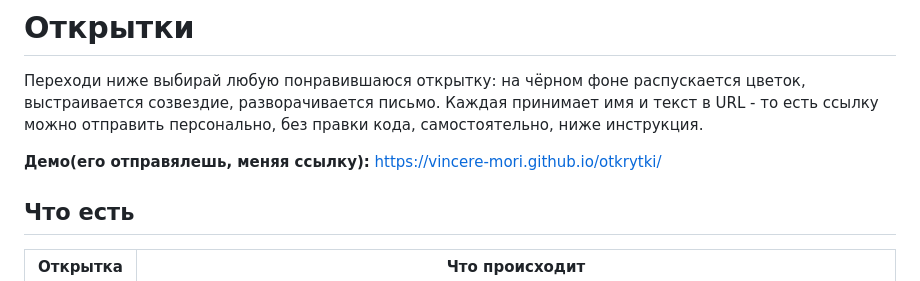
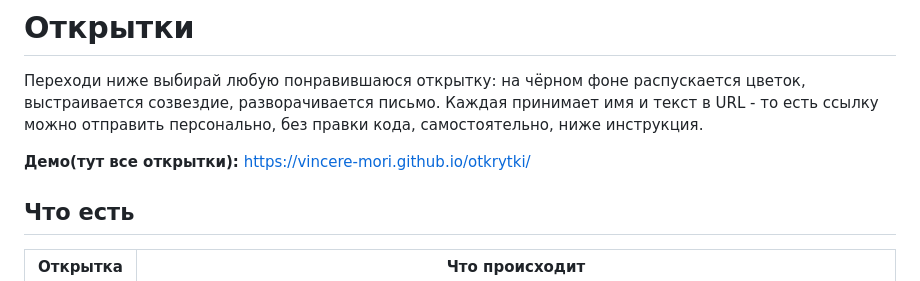
Before and after one commit to vincere-mori/love, a Markdown page: README.md, the part around the change. GitHub-like rendering.

```diff
--- a/README.md
+++ b/README.md
@@ -2,7 +2,7 @@
 
 Переходи ниже выбирай любую понравившаюся открытку: на чёрном фоне распускается цветок, выстраивается созвездие, разворачивается письмо. Каждая принимает имя и текст в URL - то есть ссылку можно отправить персонально, без правки кода, самостоятельно, ниже инструкция.
 
-**Демо(его отправялешь, меняя ссылку):** https://vincere-mori.github.io/otkrytki/
+**Демо(тут все открытки):** https://vincere-mori.github.io/otkrytki/
 
 ## Что есть
 
```
